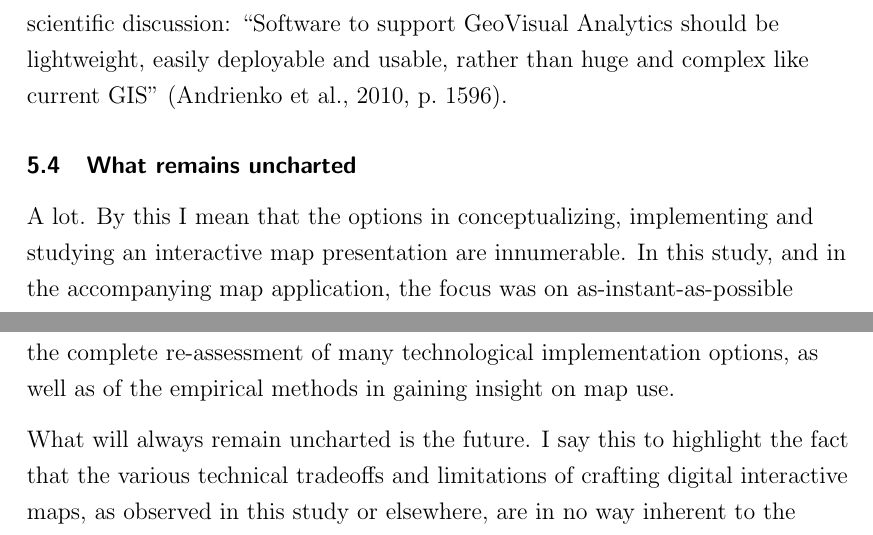
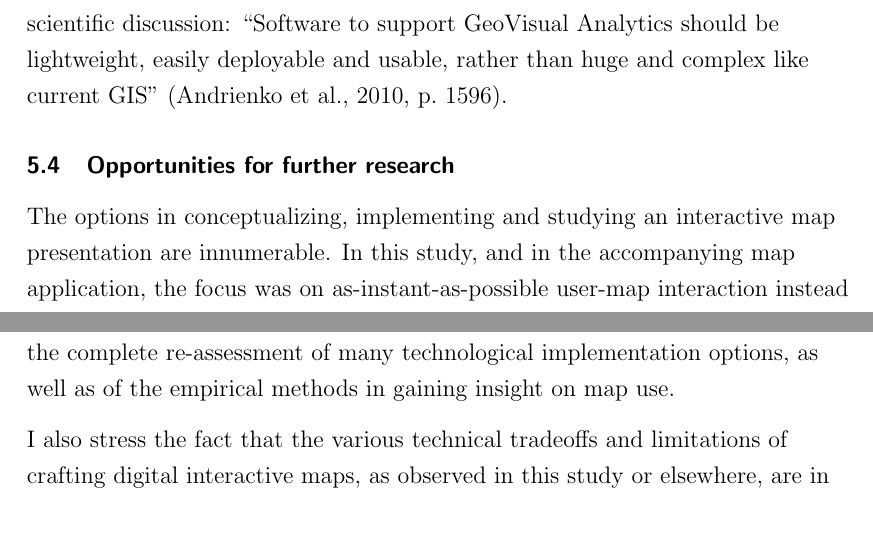
Before and after one commit to eemilhaa/thesis, a LaTeX thesis (thesis/main.tex, which reads thesis/sections/discussion.tex): two parts of pages 80 and 81 of 108, joined at a grey line, cut so that both start at the same text. Compiled offline with pdfLaTeX.

Commit message:
more scientific

```diff
--- a/thesis/sections/discussion.tex
+++ b/thesis/sections/discussion.tex
@@ -270,9 +270,9 @@ easily deployable and usable, rather than huge and complex like current GIS}
 \parencite[p.~1596]{and2010}.
 
 
-\subsection{What remains uncharted}
+\subsection{Opportunities for further research}
 
-A lot. By this I mean that the options in
+The options in
 conceptualizing, implementing and studying an interactive map presentation are innumerable.
 In this study, and in the accompanying map application,
 the focus was on as-instant-as-possible user-map interaction instead of
@@ -323,8 +323,7 @@ Most likely it would call for the complete re-assessment
 of many technological implementation options,
 as well as of the empirical methods in gaining insight on map use.
 
-What will always remain uncharted is the future.
-I say this to highlight the fact that
+I also stress the fact that
 the various technical tradeoffs and limitations of crafting digital interactive maps,
 as observed in this study or elsewhere,
 are in no way inherent to the process of cartographic interaction.
```
